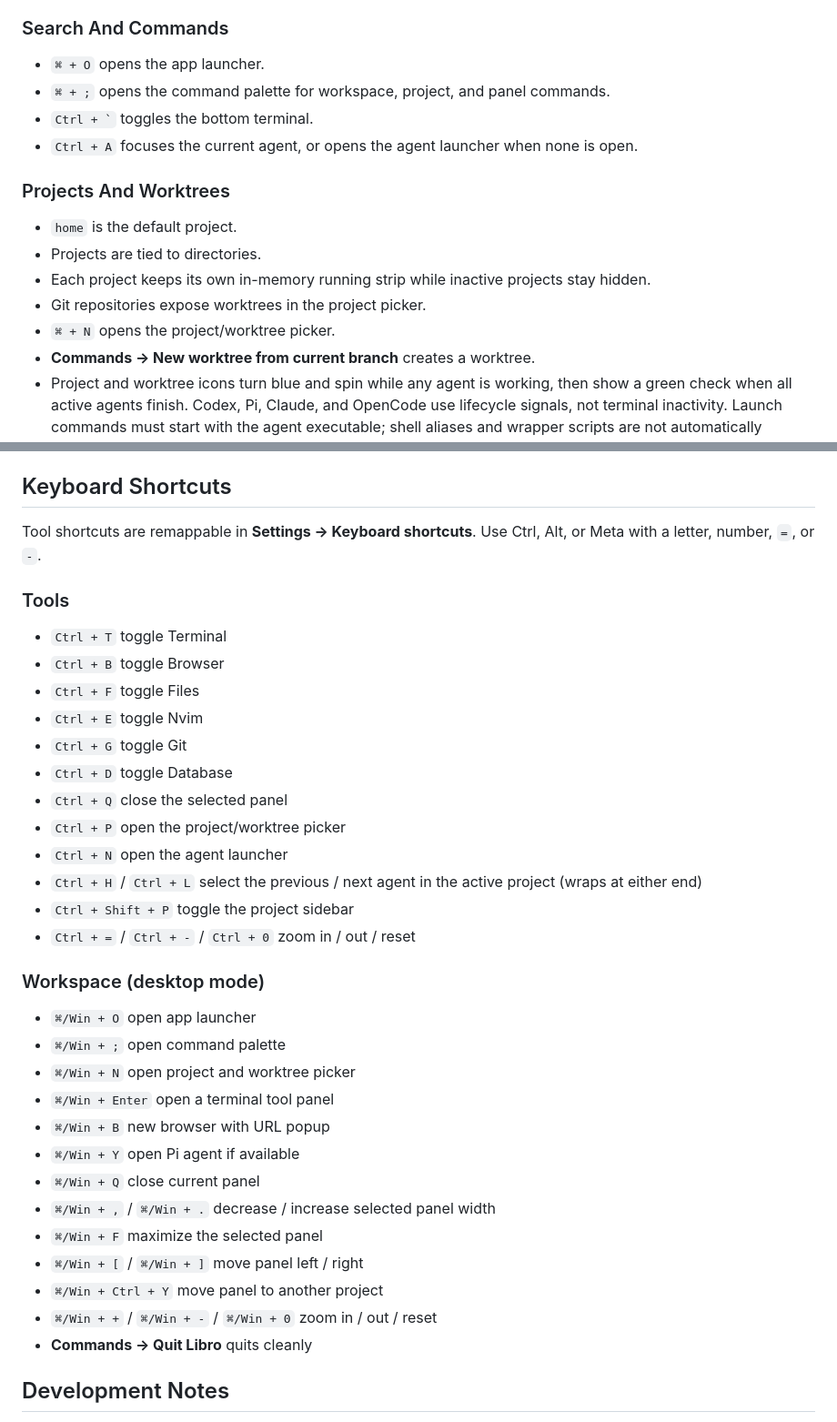
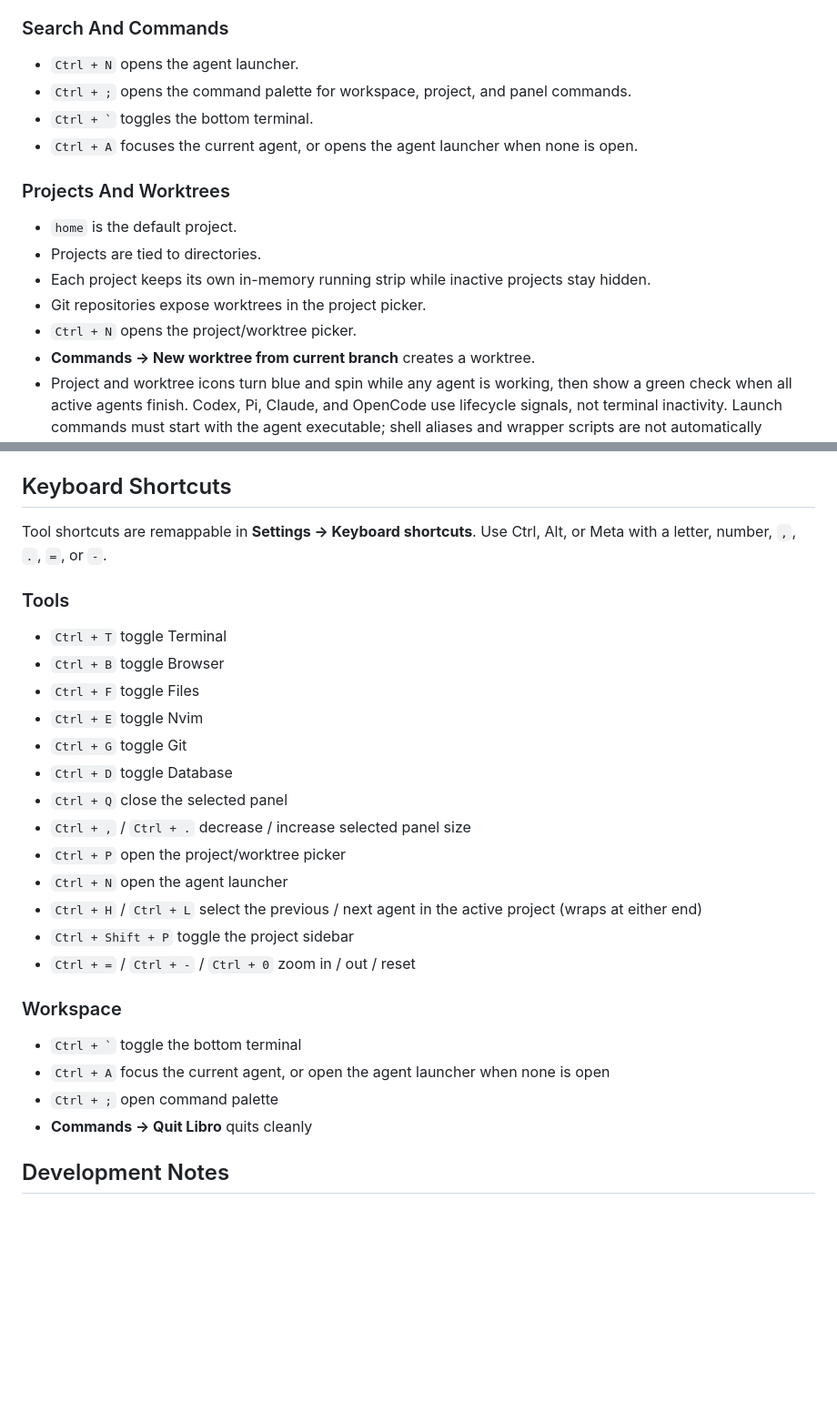
Before and after one commit to michalCapo/libro, a Markdown page: README.md, 2 parts joined by grey strips. Shown at 91% size. GitHub-like rendering; blank space fills up the shorter version.

Commit message:
fix shortcuts docs: remove dead Win+key bindings, add panel size keys

```diff
--- a/README.md
+++ b/README.md
@@ -85,8 +85,8 @@ Bundled Electron runtimes extracted from release binaries are stored under the u
 
 ### Search And Commands
 
-- `⌘ + O` opens the app launcher.
-- `⌘ + ;` opens the command palette for workspace, project, and panel commands.
+- `Ctrl + N` opens the agent launcher.
+- `Ctrl + ;` opens the command palette for workspace, project, and panel commands.
 - `` Ctrl + ` `` toggles the bottom terminal.
 - `Ctrl + A` focuses the current agent, or opens the agent launcher when none is open.
 
@@ -96,7 +96,7 @@ Bundled Electron runtimes extracted from release binaries are stored under the u
 - Projects are tied to directories.
 - Each project keeps its own in-memory running strip while inactive projects stay hidden.
 - Git repositories expose worktrees in the project picker.
-- `⌘ + N` opens the project/worktree picker.
+- `Ctrl + N` opens the project/worktree picker.
 - **Commands → New worktree from current branch** creates a worktree.
 - Project and worktree icons turn blue and spin while any agent is working, then show a green check when all active agents finish. Codex, Pi, Claude, and OpenCode use lifecycle signals, not terminal inactivity. Launch commands must start with the agent executable; shell aliases and wrapper scripts are not automatically instrumented. Codex requires terminal-title `run-state` support. Pi and OpenCode must allow the launch-local extension/plugin, and Claude must allow session hooks.
 
@@ -113,7 +113,7 @@ Bundled Electron runtimes extracted from release binaries are stored under the u
 
 ## Keyboard Shortcuts
 
-Tool shortcuts are remappable in **Settings → Keyboard shortcuts**. Use Ctrl, Alt, or Meta with a letter, number, `=`, or `-`.
+Tool shortcuts are remappable in **Settings → Keyboard shortcuts**. Use Ctrl, Alt, or Meta with a letter, number, `,`, `.`, `=`, or `-`.
 
 ### Tools
 
@@ -124,26 +124,18 @@ Tool shortcuts are remappable in **Settings → Keyboard shortcuts**. Use Ctrl,
 - `Ctrl + G` toggle Git
 - `Ctrl + D` toggle Database
 - `Ctrl + Q` close the selected panel
+- `Ctrl + ,` / `Ctrl + .` decrease / increase selected panel size
 - `Ctrl + P` open the project/worktree picker
 - `Ctrl + N` open the agent launcher
 - `Ctrl + H` / `Ctrl + L` select the previous / next agent in the active project (wraps at either end)
 - `Ctrl + Shift + P` toggle the project sidebar
 - `Ctrl + =` / `Ctrl + -` / `Ctrl + 0` zoom in / out / reset
 
-### Workspace (desktop mode)
+### Workspace
 
-- `⌘/Win + O` open app launcher
-- `⌘/Win + ;` open command palette
-- `⌘/Win + N` open project and worktree picker
-- `⌘/Win + Enter` open a terminal tool panel
-- `⌘/Win + B` new browser with URL popup
-- `⌘/Win + Y` open Pi agent if available
-- `⌘/Win + Q` close current panel
-- `⌘/Win + ,` / `⌘/Win + .` decrease / increase selected panel width
-- `⌘/Win + F` maximize the selected panel
-- `⌘/Win + [` / `⌘/Win + ]` move panel left / right
-- `⌘/Win + Ctrl + Y` move panel to another project
-- `⌘/Win + +` / `⌘/Win + -` / `⌘/Win + 0` zoom in / out / reset
+- `` Ctrl + ` `` toggle the bottom terminal
+- `Ctrl + A` focus the current agent, or open the agent launcher when none is open
+- `Ctrl + ;` open command palette
 - **Commands → Quit Libro** quits cleanly
 
 ## Development Notes
```
